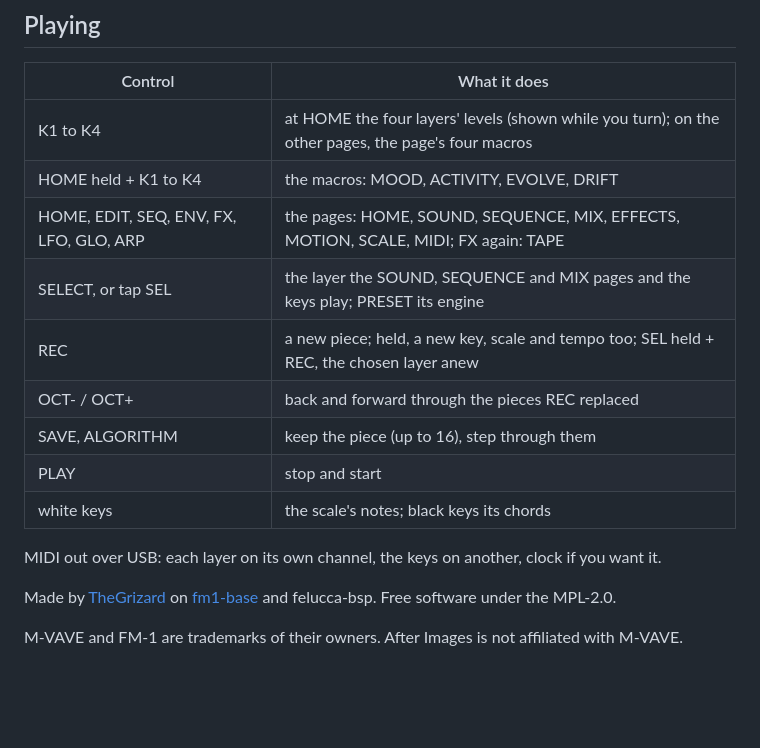
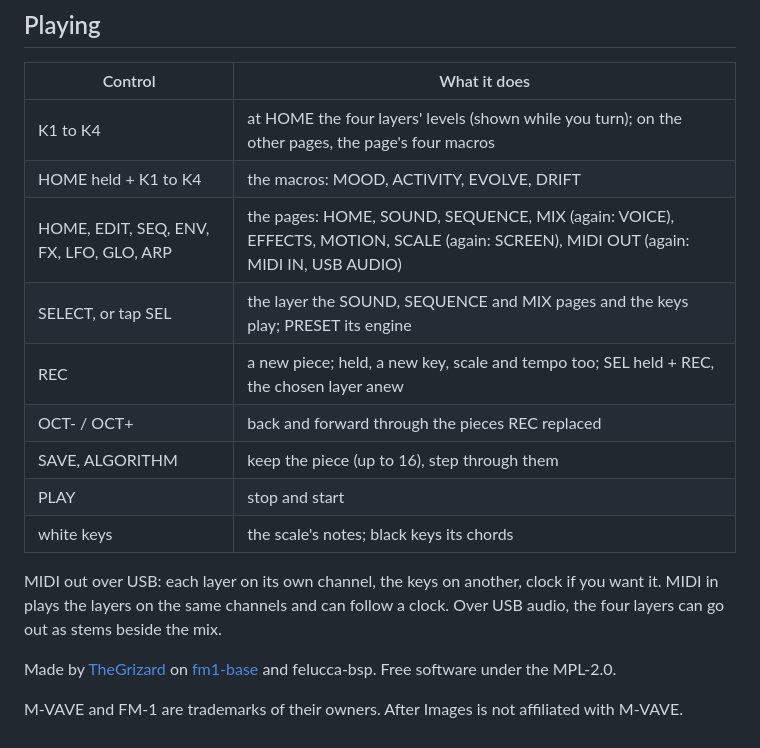
Before and after one commit to TheGrizard/After-Images, a Markdown page: app/site/landing.md, the part around the change. Rendered like a GitHub page; blank space fills up the shorter version.

```diff
--- a/app/site/landing.md
+++ b/app/site/landing.md
@@ -22,7 +22,7 @@ installer: `python3 tools/fm1_install.py {{PKG}}`.
 |---|---|
 | K1 to K4 | at HOME the four layers' levels (shown while you turn); on the other pages, the page's four macros |
 | HOME held + K1 to K4 | the macros: MOOD, ACTIVITY, EVOLVE, DRIFT |
-| HOME, EDIT, SEQ, ENV, FX, LFO, GLO, ARP | the pages: HOME, SOUND, SEQUENCE, MIX, EFFECTS, MOTION, SCALE, MIDI; FX again: TAPE |
+| HOME, EDIT, SEQ, ENV, FX, LFO, GLO, ARP | the pages: HOME, SOUND, SEQUENCE, MIX (again: VOICE), EFFECTS, MOTION, SCALE (again: SCREEN), MIDI OUT (again: MIDI IN, USB AUDIO) |
 | SELECT, or tap SEL | the layer the SOUND, SEQUENCE and MIX pages and the keys play; PRESET its engine |
 | REC | a new piece; held, a new key, scale and tempo too; SEL held + REC, the chosen layer anew |
 | OCT- / OCT+ | back and forward through the pieces REC replaced |
@@ -30,7 +30,8 @@ installer: `python3 tools/fm1_install.py {{PKG}}`.
 | PLAY | stop and start |
 | white keys | the scale's notes; black keys its chords |
 
-MIDI out over USB: each layer on its own channel, the keys on another, clock if you want it.
+MIDI out over USB: each layer on its own channel, the keys on another, clock if you want it. MIDI in plays the layers on
+the same channels and can follow a clock. Over USB audio, the four layers can go out as stems beside the mix.
 
 Made by [TheGrizard](https://github.com/TheGrizard) on [fm1-base](https://github.com/charlesvestal/fm1-base) and
 felucca-bsp. Free software under the MPL-2.0.
```
Also changed, not shown: README.md (+22 -9 lines), docs/screen.png, 15 other files.
